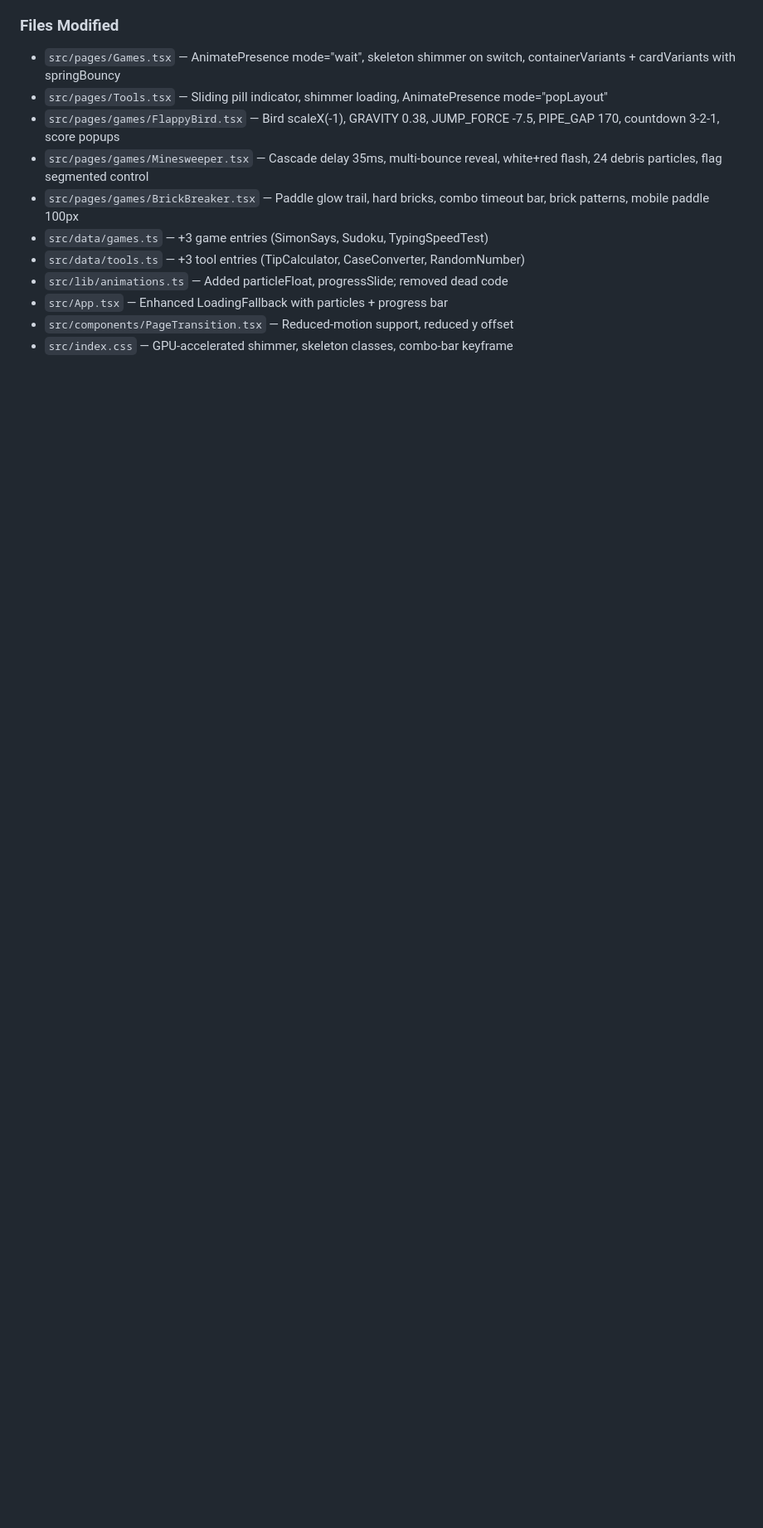
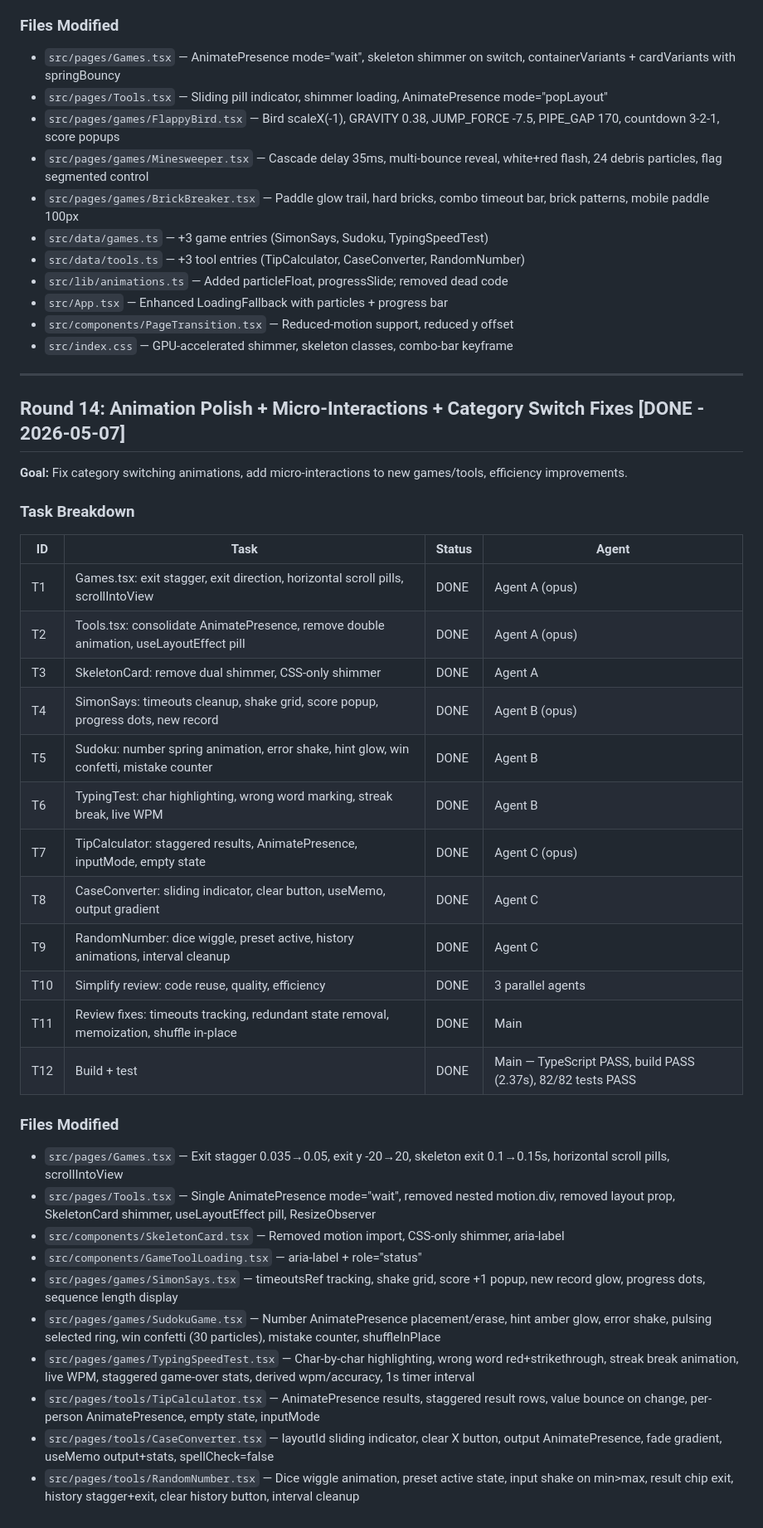
Before and after one commit to whitecathu/spring-nest, a Markdown page: TASKS.md, the part around the change. Shown at 83% size. Drawn GitHub-style; blank space fills up the shorter version.

Commit message:
docs: Update TASKS.md — Round 14 complete
Co-Authored-By: Claude Opus 4.7 <noreply@anthropic.com>

```diff
--- a/TASKS.md
+++ b/TASKS.md
@@ -303,3 +303,36 @@
 - `src/App.tsx` — Enhanced LoadingFallback with particles + progress bar
 - `src/components/PageTransition.tsx` — Reduced-motion support, reduced y offset
 - `src/index.css` — GPU-accelerated shimmer, skeleton classes, combo-bar keyframe
+
+---
+
+## Round 14: Animation Polish + Micro-Interactions + Category Switch Fixes [DONE - 2026-05-07]
+**Goal:** Fix category switching animations, add micro-interactions to new games/tools, efficiency improvements.
+
+### Task Breakdown
+| ID | Task | Status | Agent |
+|----|------|--------|-------|
+| T1 | Games.tsx: exit stagger, exit direction, horizontal scroll pills, scrollIntoView | DONE | Agent A (opus) |
+| T2 | Tools.tsx: consolidate AnimatePresence, remove double animation, useLayoutEffect pill | DONE | Agent A (opus) |
+| T3 | SkeletonCard: remove dual shimmer, CSS-only shimmer | DONE | Agent A |
+| T4 | SimonSays: timeouts cleanup, shake grid, score popup, progress dots, new record | DONE | Agent B (opus) |
+| T5 | Sudoku: number spring animation, error shake, hint glow, win confetti, mistake counter | DONE | Agent B |
+| T6 | TypingTest: char highlighting, wrong word marking, streak break, live WPM | DONE | Agent B |
+| T7 | TipCalculator: staggered results, AnimatePresence, inputMode, empty state | DONE | Agent C (opus) |
+| T8 | CaseConverter: sliding indicator, clear button, useMemo, output gradient | DONE | Agent C |
+| T9 | RandomNumber: dice wiggle, preset active, history animations, interval cleanup | DONE | Agent C |
+| T10 | Simplify review: code reuse, quality, efficiency | DONE | 3 parallel agents |
+| T11 | Review fixes: timeouts tracking, redundant state removal, memoization, shuffle in-place | DONE | Main |
+| T12 | Build + test | DONE | Main — TypeScript PASS, build PASS (2.37s), 82/82 tests PASS |
+
+### Files Modified
+- `src/pages/Games.tsx` — Exit stagger 0.035→0.05, exit y -20→20, skeleton exit 0.1→0.15s, horizontal scroll pills, scrollIntoView
+- `src/pages/Tools.tsx` — Single AnimatePresence mode="wait", removed nested motion.div, removed layout prop, SkeletonCard shimmer, useLayoutEffect pill, ResizeObserver
+- `src/components/SkeletonCard.tsx` — Removed motion import, CSS-only shimmer, aria-label
+- `src/components/GameToolLoading.tsx` — aria-label + role="status"
+- `src/pages/games/SimonSays.tsx` — timeoutsRef tracking, shake grid, score +1 popup, new record glow, progress dots, sequence length display
+- `src/pages/games/SudokuGame.tsx` — Number AnimatePresence placement/erase, hint amber glow, error shake, pulsing selected ring, win confetti (30 particles), mistake counter, shuffleInPlace
+- `src/pages/games/TypingSpeedTest.tsx` — Char-by-char highlighting, wrong word red+strikethrough, streak break animation, live WPM, staggered game-over stats, derived wpm/accuracy, 1s timer interval
+- `src/pages/tools/TipCalculator.tsx` — AnimatePresence results, staggered result rows, value bounce on change, per-person AnimatePresence, empty state, inputMode
+- `src/pages/tools/CaseConverter.tsx` — layoutId sliding indicator, clear X button, output AnimatePresence, fade gradient, useMemo output+stats, spellCheck=false
+- `src/pages/tools/RandomNumber.tsx` — Dice wiggle animation, preset active state, input shake on min>max, result chip exit, history stagger+exit, clear history button, interval cleanup
```
